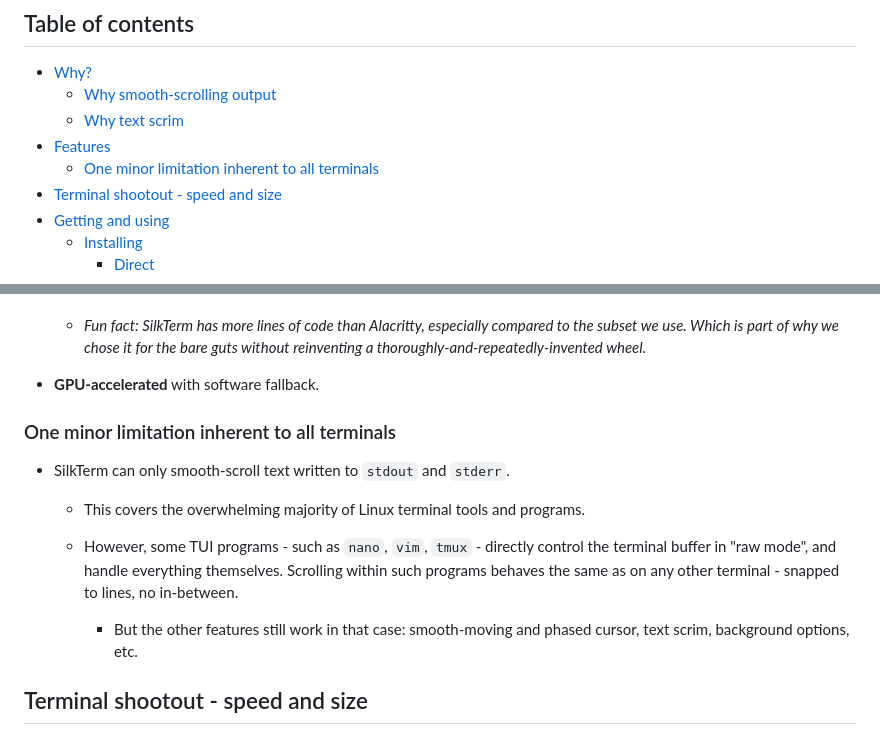
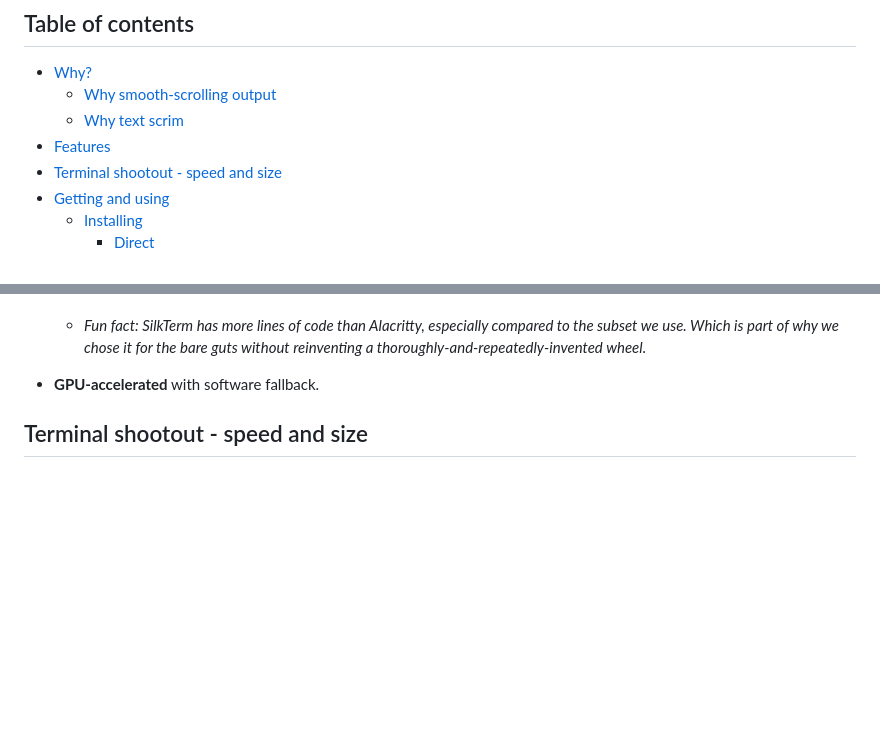
Before and after one commit to jim-collier/silkterm, a Markdown page: README.md, 2 parts joined by grey strips. Drawn GitHub-style; blank space fills up the shorter version.

Commit message:
README tidy

```diff
--- a/README.md
+++ b/README.md
@@ -71,7 +71,6 @@ Cross-platform. Single binary. Written in Rust. GPU accelerated if available.
 	- [Why smooth-scrolling output](#why-smooth-scrolling-output)
 	- [Why text scrim](#why-text-scrim)
 - [Features](#features)
-	- [One minor limitation inherent to all terminals](#one-minor-limitation-inherent-to-all-terminals)
 - [Terminal shootout - speed and size](#terminal-shootout---speed-and-size)
 - [Getting and using](#getting-and-using)
 	- [Installing](#installing)
@@ -188,16 +187,6 @@ A scrim like this - "outer glow" or similar techniques by other names (and disti
 	- *Fun fact: SilkTerm has more lines of code than Alacritty, especially compared to the subset we use. Which is part of why we chose it for the bare guts without reinventing a thoroughly-and-repeatedly-invented wheel.*
 
 - **GPU-accelerated** with software fallback.
-
-### One minor limitation inherent to all terminals
-
-- SilkTerm can only smooth-scroll text written to `stdout` and `stderr`.
-
-	- This covers the overwhelming majority of Linux terminal tools and programs.
-
-	- However, some TUI programs - such as `nano`, `vim`, `tmux` - directly control the terminal buffer in "raw mode", and handle everything themselves. Scrolling within such programs behaves the same as on any other terminal - snapped to lines, no in-between.
-
-		- But the other features still work in that case: smooth-moving and phased cursor, text scrim, background options, etc.
 
 ## Terminal shootout - speed and size
 
```
